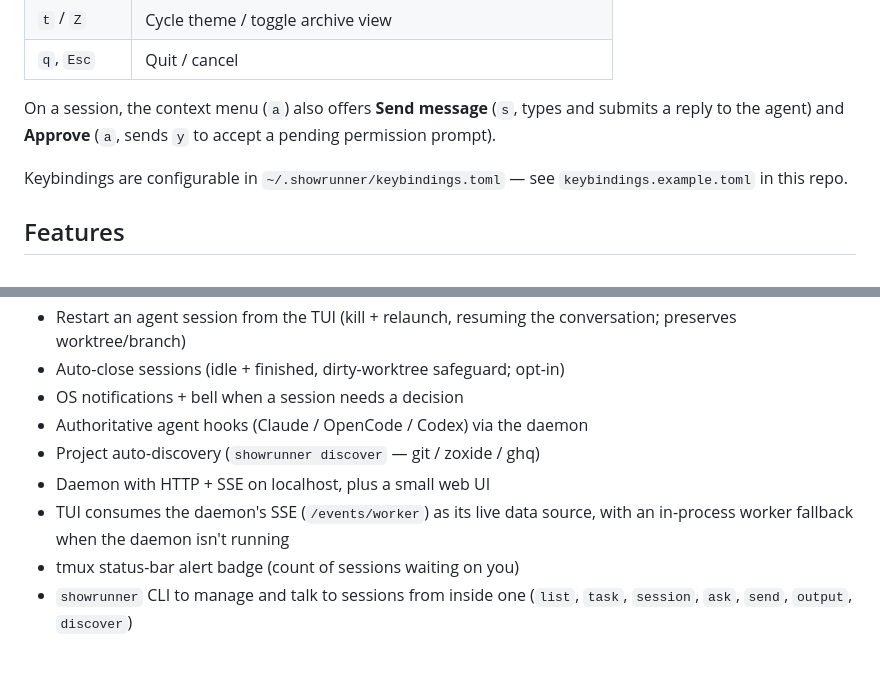
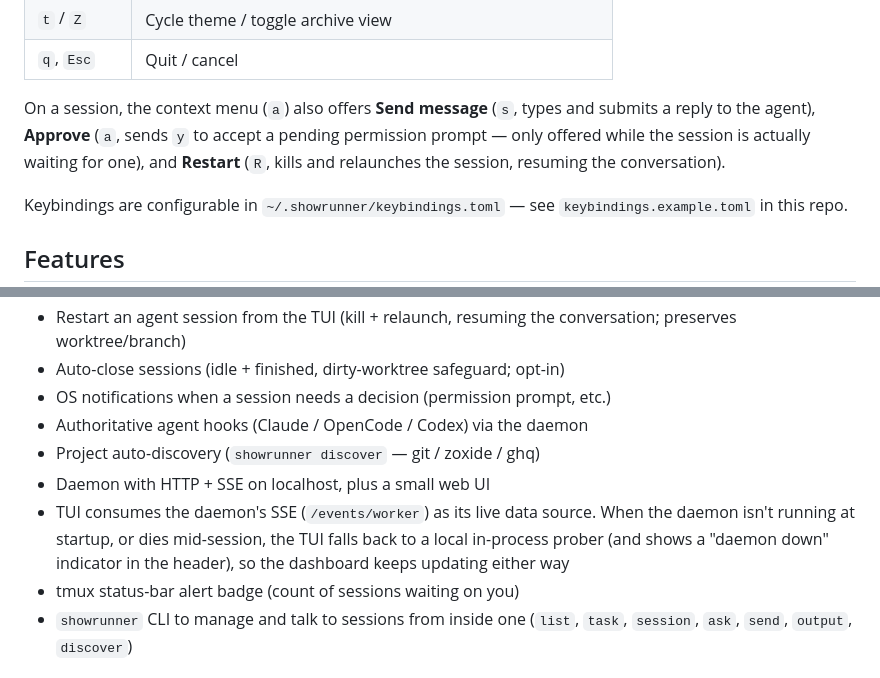
Before and after one commit to joserdf/tmux-sessionizer, a Markdown page: README.md, 2 parts joined by grey strips. Rendered like a GitHub page.

Commit message:
docs: keybinding table + hooks/fallback wording
- List Restart (R) in the session context-menu help; note Approve is only
  offered while a session is waiting for permission.
- Drop the (never-working) "bell" claim; describe the TUI's runtime local
  fallback + "daemon down" indicator, not just startup fallback.

```diff
--- a/README.md
+++ b/README.md
@@ -82,8 +82,10 @@ Inside the TUI (defaults):
  | `q`, `Esc` | Quit / cancel |
 
 On a session, the context menu (`a`) also offers **Send message** (`s`, types
-and submits a reply to the agent) and **Approve** (`a`, sends `y` to accept a
-pending permission prompt).
+and submits a reply to the agent), **Approve** (`a`, sends `y` to accept a
+pending permission prompt — only offered while the session is actually waiting
+for one), and **Restart** (`R`, kills and relaunches the session, resuming the
+conversation).
 
 Keybindings are configurable in `~/.showrunner/keybindings.toml` — see
 `keybindings.example.toml` in this repo.
@@ -104,12 +106,14 @@ Keybindings are configurable in `~/.showrunner/keybindings.toml` — see
 - Restart an agent session from the TUI (kill + relaunch, resuming the
   conversation; preserves worktree/branch)
 - Auto-close sessions (idle + finished, dirty-worktree safeguard; opt-in)
-- OS notifications + bell when a session needs a decision
+- OS notifications when a session needs a decision (permission prompt, etc.)
 - Authoritative agent hooks (Claude / OpenCode / Codex) via the daemon
 - Project auto-discovery (`showrunner discover` — git / zoxide / ghq)
 - Daemon with HTTP + SSE on localhost, plus a small web UI
-- TUI consumes the daemon's SSE (`/events/worker`) as its live data source,
-  with an in-process worker fallback when the daemon isn't running
+- TUI consumes the daemon's SSE (`/events/worker`) as its live data source. When
+  the daemon isn't running at startup, or dies mid-session, the TUI falls back to
+  a local in-process prober (and shows a "daemon down" indicator in the header),
+  so the dashboard keeps updating either way
 - tmux status-bar alert badge (count of sessions waiting on you)
 - `showrunner` CLI to manage and talk to sessions from inside one
   (`list`, `task`, `session`, `ask`, `send`, `output`, `discover`)
```
